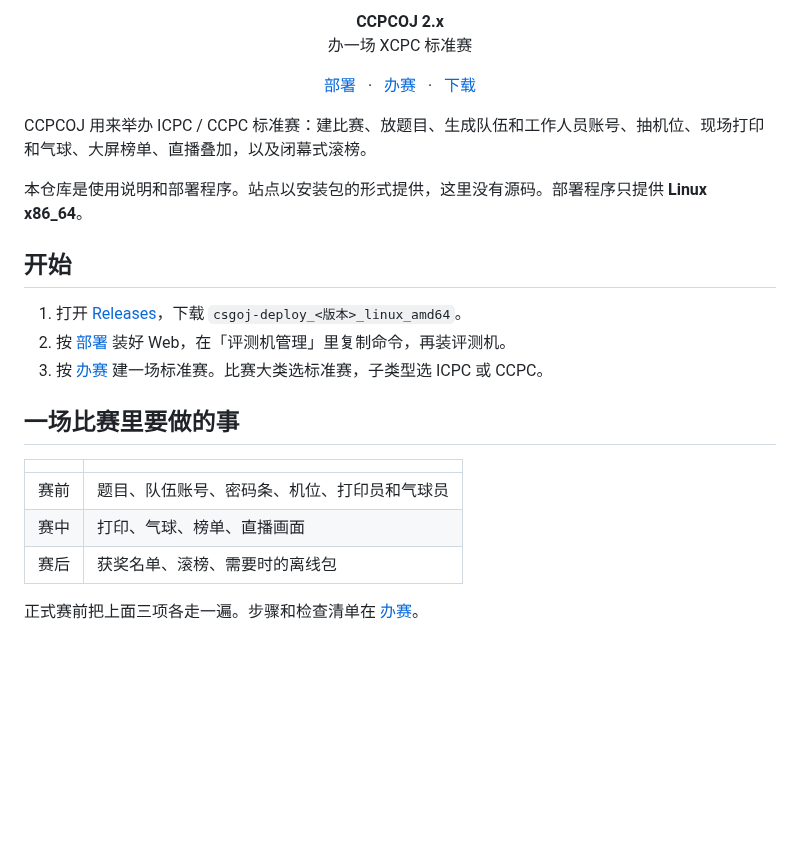
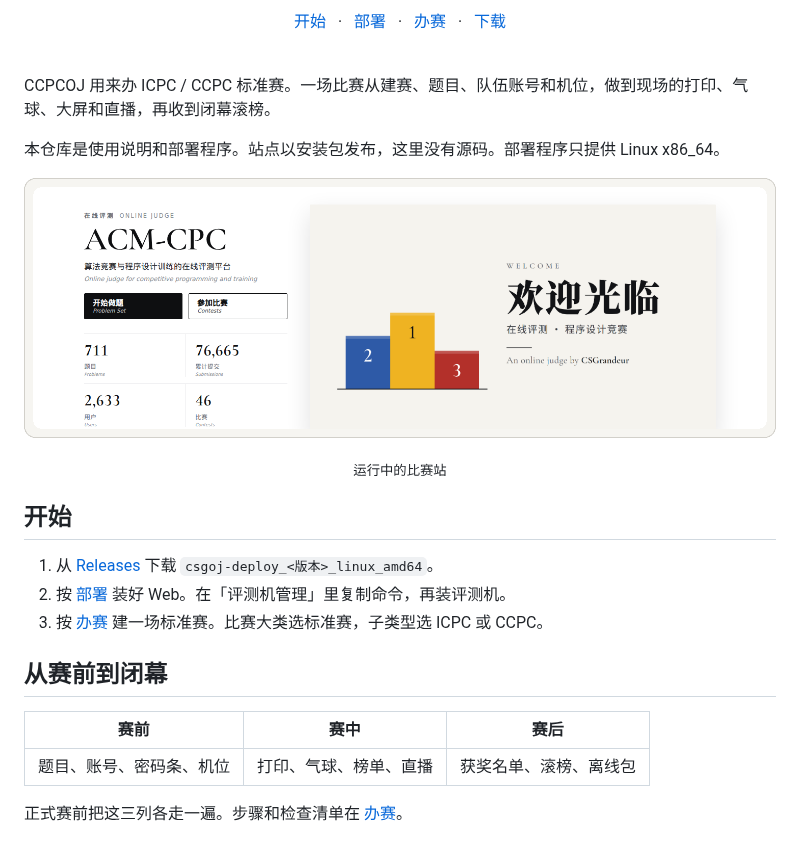
Before and after one commit to SZTU-ACM/CCPCOJ-2, a Markdown page: README.md, the part around one of its changes. Rendered like a GitHub page; pictures changed too: doc/images/home-frame.png (added); blank space fills up the shorter version.

Commit message:
重排仓库首页：页头条、标签和比赛站画面。
Co-authored-by: Cursor <cursoragent@cursor.com>

```diff
--- a/README.md
+++ b/README.md
@@ -3,11 +12,8 @@
 </p>
 
 <p align="center">
-  <b>CCPCOJ 2.x</b><br>
-  办一场 XCPC 标准赛
-</p>
-
-<p align="center">
+  <a href="#开始">开始</a>
+  &nbsp;&nbsp;·&nbsp;&nbsp;
   <a href="doc/deploy_doc.md">部署</a>
   &nbsp;&nbsp;·&nbsp;&nbsp;
   <a href="doc/user_doc.md">办赛</a>
@@ -15,22 +21,28 @@
   <a href="https://github.com/SZTU-ACM/CCPCOJ-2/releases/latest">下载</a>
 </p>
 
-CCPCOJ 用来举办 ICPC / CCPC 标准赛：建比赛、放题目、生成队伍和工作人员账号、抽机位、现场打印和气球、大屏榜单、直播叠加，以及闭幕式滚榜。
+<br>
 
-本仓库是使用说明和部署程序。站点以安装包的形式提供，这里没有源码。部署程序只提供 **Linux x86_64**。
+CCPCOJ 用来办 ICPC / CCPC 标准赛。一场比赛从建赛、题目、队伍账号和机位，做到现场的打印、气球、大屏和直播，再收到闭幕滚榜。
+
+本仓库是使用说明和部署程序。站点以安装包发布，这里没有源码。部署程序只提供 Linux x86_64。
+
+<p align="center">
+  <img src="doc/images/home-frame.png" alt="比赛站首页" width="880">
+</p>
+
+<p align="center"><sub>运行中的比赛站</sub></p>
 
 ## 开始
 
-1. 打开 [Releases](https://github.com/SZTU-ACM/CCPCOJ-2/releases/latest)，下载 `csgoj-deploy_<版本>_linux_amd64`。
-2. 按 [部署](doc/deploy_doc.md) 装好 Web，在「评测机管理」里复制命令，再装评测机。
+1. 从 [Releases](https://github.com/SZTU-ACM/CCPCOJ-2/releases/latest) 下载 `csgoj-deploy_<版本>_linux_amd64`。
+2. 按 [部署](doc/deploy_doc.md) 装好 Web。在「评测机管理」里复制命令，再装评测机。
 3. 按 [办赛](doc/user_doc.md) 建一场标准赛。比赛大类选标准赛，子类型选 ICPC 或 CCPC。
 
-## 一场比赛里要做的事
+## 从赛前到闭幕
 
-| | |
-| --- | --- |
-| 赛前 | 题目、队伍账号、密码条、机位、打印员和气球员 |
-| 赛中 | 打印、气球、榜单、直播画面 |
-| 赛后 | 获奖名单、滚榜、需要时的离线包 |
+| 赛前 | 赛中 | 赛后 |
+| --- | --- | --- |
+| 题目、账号、密码条、机位 | 打印、气球、榜单、直播 | 获奖名单、滚榜、离线包 |
 
-正式赛前把上面三项各走一遍。步骤和检查清单在 [办赛](doc/user_doc.md)。
+正式赛前把这三列各走一遍。步骤和检查清单在 [办赛](doc/user_doc.md)。
```
Also changed, not shown: other parts of README.md (+10 -1 lines), doc/images/banner.png (added), doc/images/home.png (deleted).
